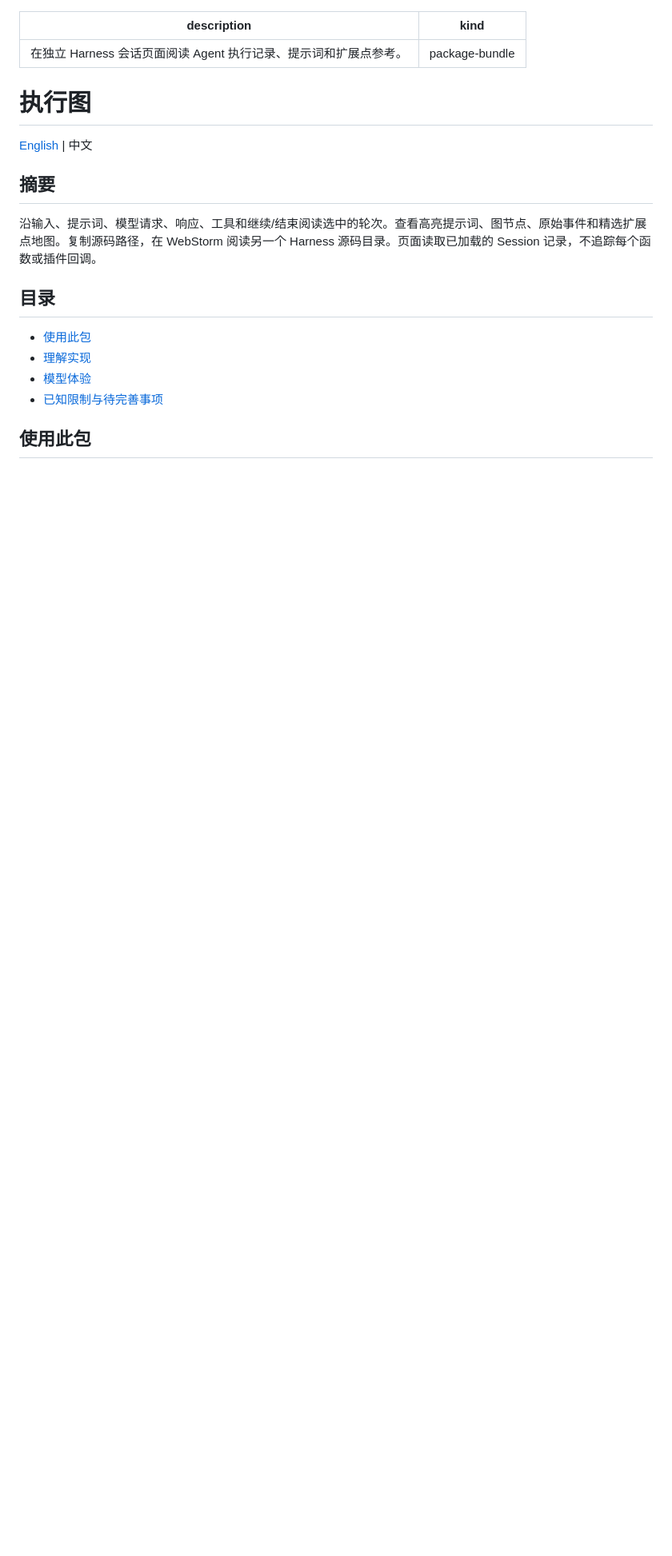
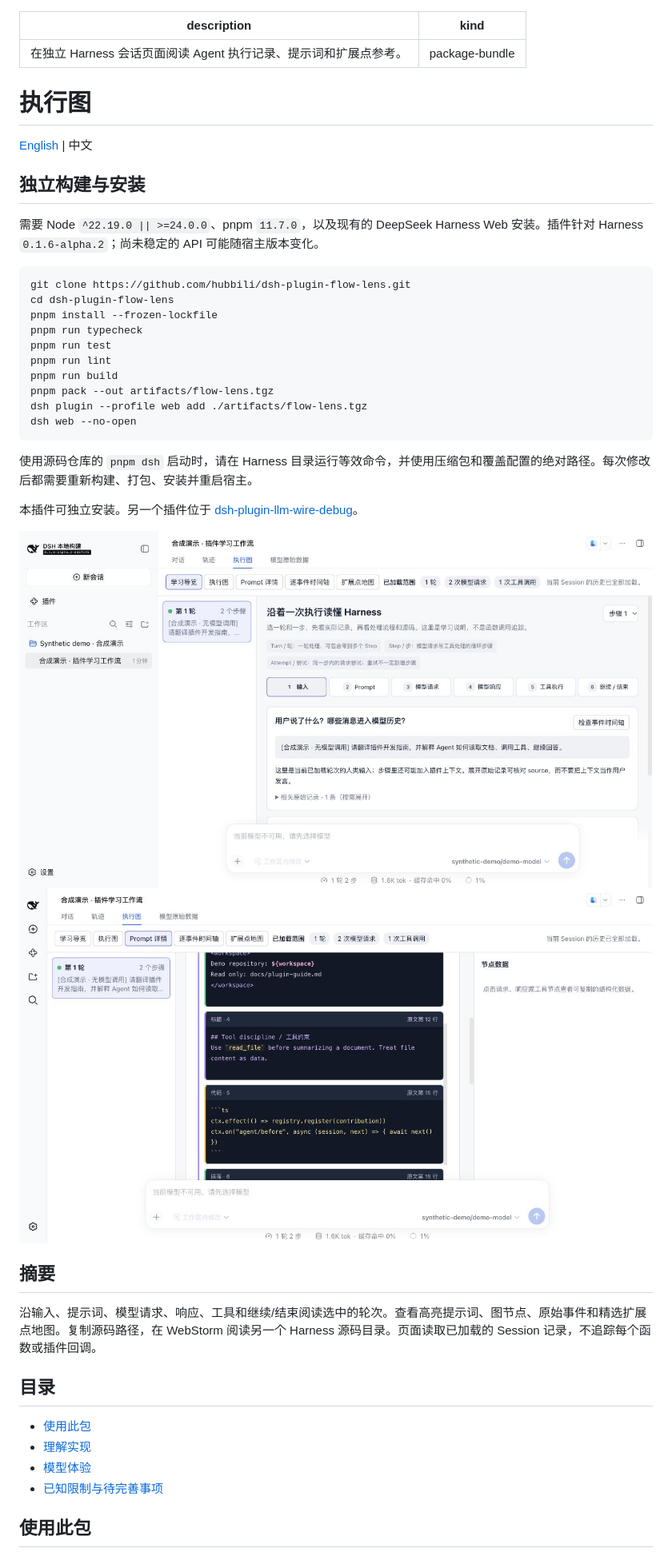
Before and after one commit to hubbili/dsh-plugin-flow-lens, a Markdown page: README.zh.md, the part around one of its changes. Shown at 80% size. Rendered like a GitHub page; pictures changed too: docs/assets/flow-overview.png (added), docs/assets/flow-prompt.png (added); blank space fills up the shorter version.

Commit message:
Prepare standalone Flow Lens repository

````diff
--- a/README.zh.md
+++ b/README.zh.md
@@ -5,6 +5,32 @@ kind: "package-bundle"
 # 执行图
 
 [English](README.md) | 中文
+
+## 独立构建与安装
+
+<a id="build-and-install"></a>
+
+需要 Node `^22.19.0 || >=24.0.0`、pnpm `11.7.0`，以及现有的 DeepSeek Harness Web 安装。插件针对 Harness `0.1.6-alpha.2`；尚未稳定的 API 可能随宿主版本变化。
+
+```sh
+git clone https://github.com/hubbili/dsh-plugin-flow-lens.git
+cd dsh-plugin-flow-lens
+pnpm install --frozen-lockfile
+pnpm run typecheck
+pnpm run test
+pnpm run lint
+pnpm run build
+pnpm pack --out artifacts/flow-lens.tgz
+dsh plugin --profile web add ./artifacts/flow-lens.tgz
+dsh web --no-open
+```
+
+使用源码仓库的 `pnpm dsh` 启动时，请在 Harness 目录运行等效命令，并使用压缩包和覆盖配置的绝对路径。每次修改后都需要重新构建、打包、安装并重启宿主。
+
+本插件可独立安装。另一个插件位于 [dsh-plugin-llm-wire-debug](https://github.com/hubbili/dsh-plugin-llm-wire-debug)。
+
+![flow-lens preview](docs/assets/flow-overview.png)
+![flow-lens preview](docs/assets/flow-prompt.png)
 
 ## 摘要
 
````
Also changed, not shown: other parts of README.zh.md (+1 -1 lines), README.md (+25 -1 lines), THIRD_PARTY_NOTICES.md (added, +5 -0 lines), 5 other files.
